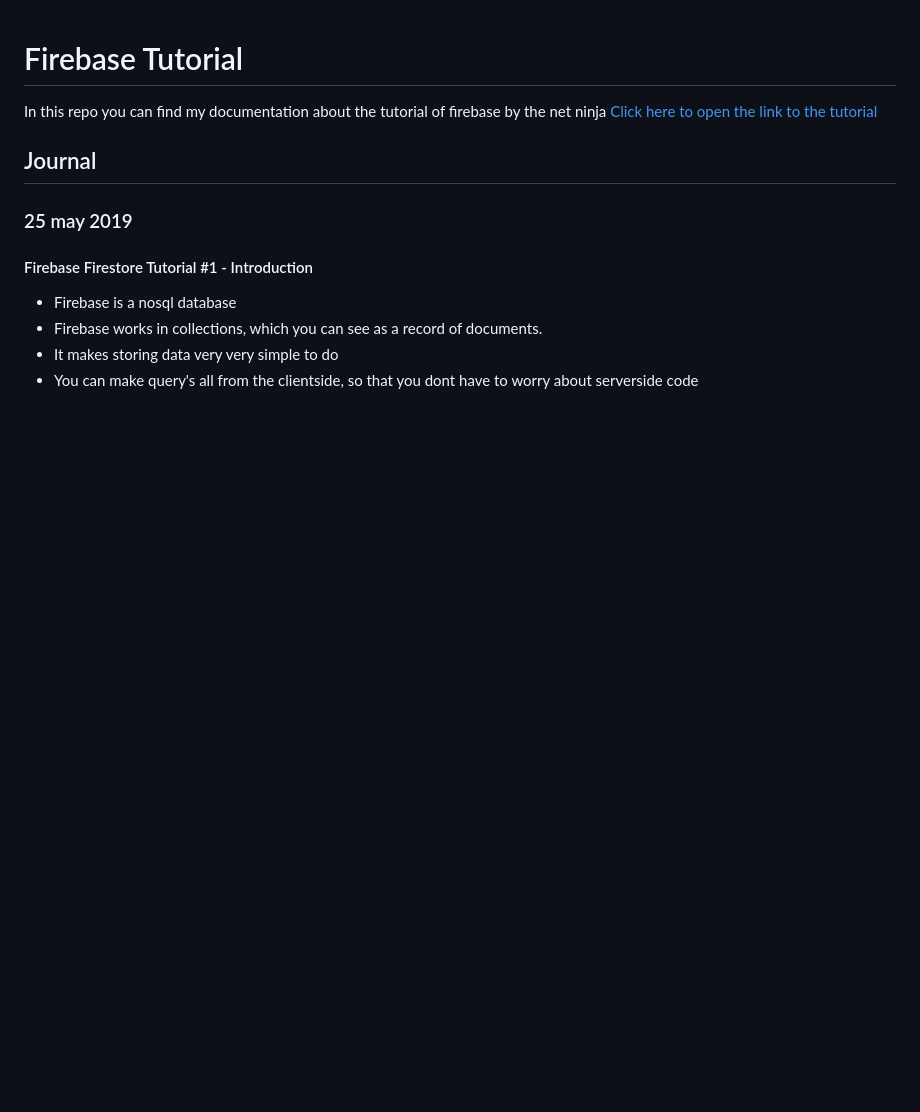
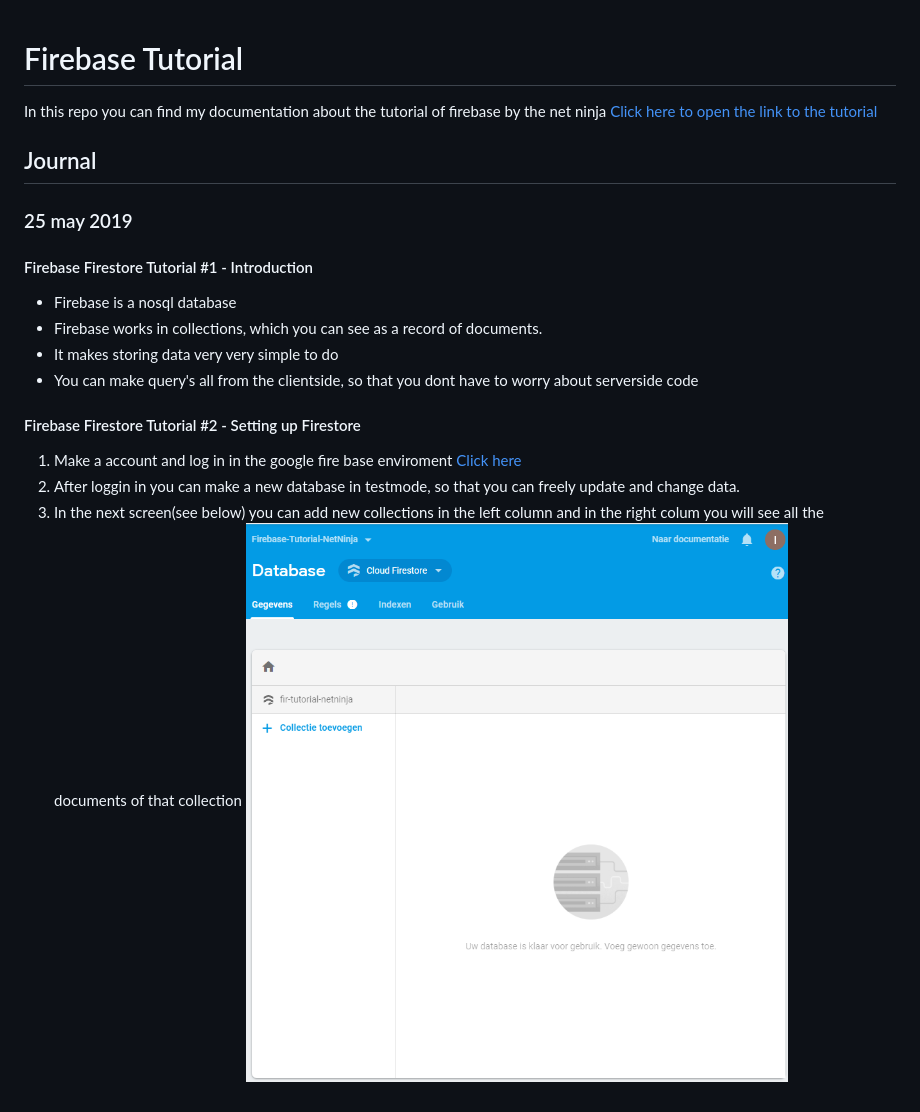
Before and after one commit to LaupWing/Fire-Base-Tutorial, a Markdown page: README.md, the part around the change. GitHub-like rendering; pictures changed too: images/readme/Firebase_Interface.png (added); blank space fills up the shorter version.

Commit message:
upload readme image fireabse interface

```diff
--- a/README.md
+++ b/README.md
@@ -9,3 +9,8 @@ In this repo you can find my documentation about the tutorial of firebase by the
 *   Firebase works in collections, which you can see as a record of documents.
 *   It makes storing data very very simple to do
 *   You can make query's all from the clientside, so that you dont have to worry about serverside code
+#### Firebase Firestore Tutorial #2 - Setting up Firestore
+1.  Make a account and log in in the google fire base enviroment [Click here](https://firebase.google.com)
+2.  After loggin in you can make a new database in testmode, so that you can freely update and change data.
+3.  In the next screen(see below) you can add new collections in the left column and in the right colum you will see all the documents of that collection
+![Firestore Database](./images/readme/Firebase_Interface.png)
```
Also changed, not shown: 3 other files.
